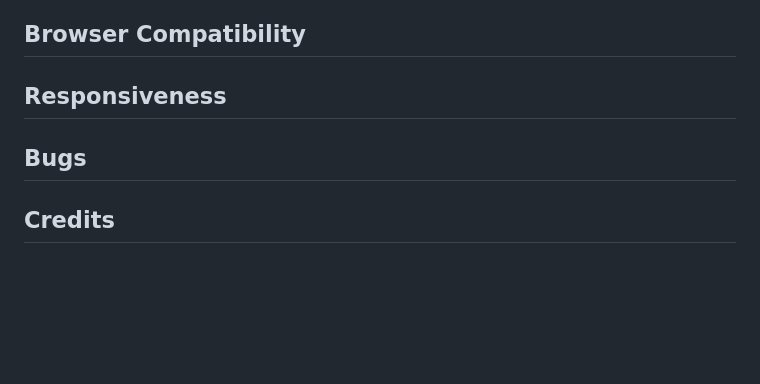
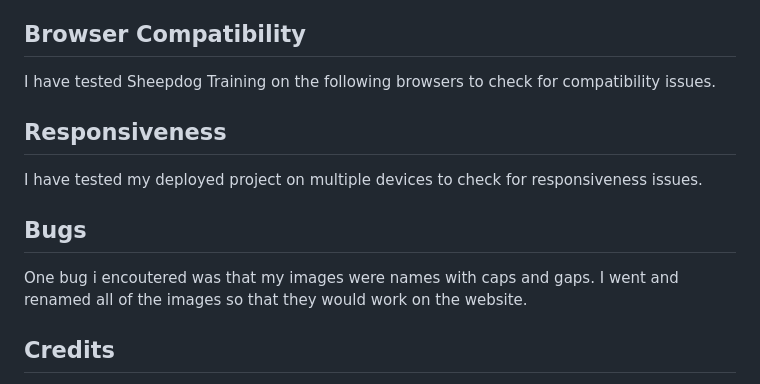
Before and after one commit to roweyy437/sheepdog-school, a Markdown page: README.md, the part around the change. Drawn GitHub-style; blank space fills up the shorter version.

Commit message:
Add section on bugs

```diff
--- a/README.md
+++ b/README.md
@@ -153,9 +153,20 @@ I have used the recommended [CSS Jigsaw Validator](https://jigsaw.w3.org/css-val
 
 ## Browser Compatibility
 
+I have tested Sheepdog Training on the following browsers to check for compatibility issues.
+
+
+
 ## Responsiveness
 
+I have tested my deployed project on multiple devices to check for responsiveness issues.
+
+
+
 ## Bugs
+
+One bug i encoutered was that my images were names with caps and gaps.
+I went and renamed all of the images so that they would work on the website.
 
 ## Credits
 
```
